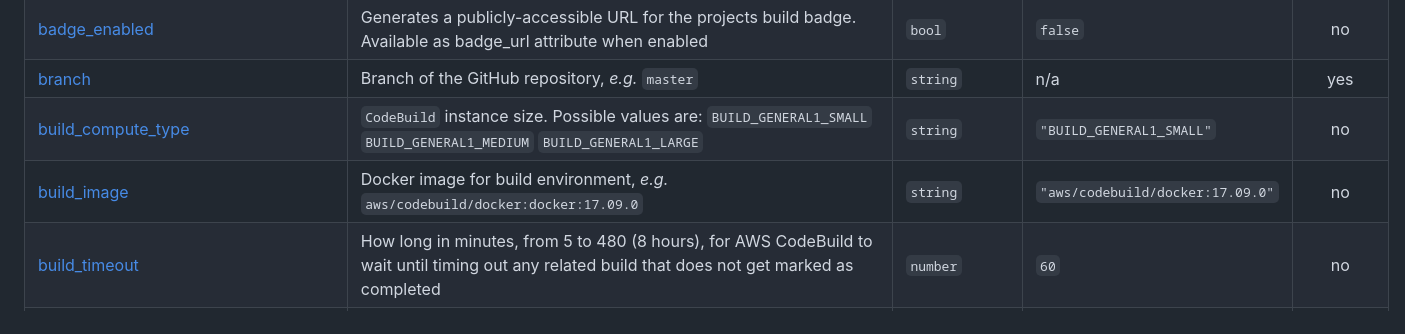
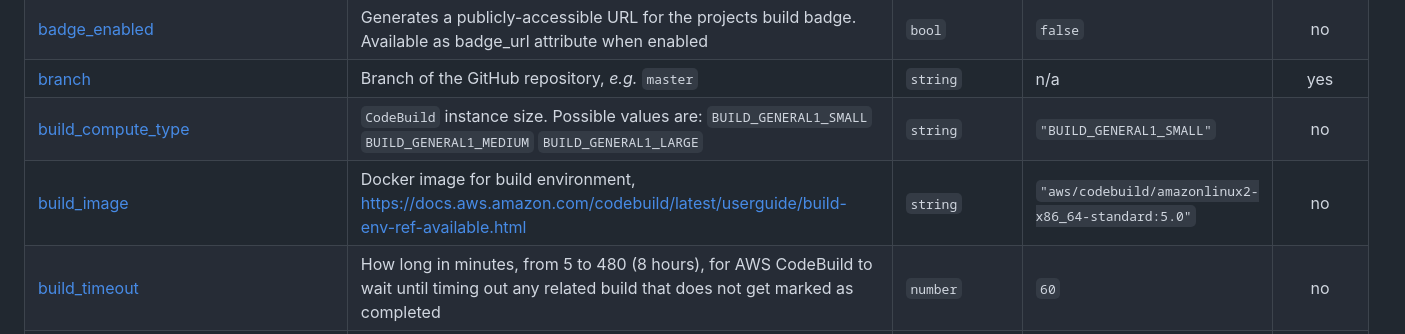
Before and after one commit to cloudposse/terraform-aws-ecs-codepipeline, a Markdown page: README.md, the part around the change. Rendered like a GitHub page.

Commit message:
chore: update README.md

```diff
--- a/README.md
+++ b/README.md
@@ -232,7 +232,7 @@ Available targets:
 | <a name="input_badge_enabled"></a> [badge\_enabled](#input\_badge\_enabled) | Generates a publicly-accessible URL for the projects build badge. Available as badge\_url attribute when enabled | `bool` | `false` | no |
 | <a name="input_branch"></a> [branch](#input\_branch) | Branch of the GitHub repository, _e.g._ `master` | `string` | n/a | yes |
 | <a name="input_build_compute_type"></a> [build\_compute\_type](#input\_build\_compute\_type) | `CodeBuild` instance size. Possible values are: `BUILD_GENERAL1_SMALL` `BUILD_GENERAL1_MEDIUM` `BUILD_GENERAL1_LARGE` | `string` | `"BUILD_GENERAL1_SMALL"` | no |
-| <a name="input_build_image"></a> [build\_image](#input\_build\_image) | Docker image for build environment, _e.g._ `aws/codebuild/docker:docker:17.09.0` | `string` | `"aws/codebuild/docker:17.09.0"` | no |
+| <a name="input_build_image"></a> [build\_image](#input\_build\_image) | Docker image for build environment, https://docs.aws.amazon.com/codebuild/latest/userguide/build-env-ref-available.html | `string` | `"aws/codebuild/amazonlinux2-x86_64-standard:5.0"` | no |
 | <a name="input_build_timeout"></a> [build\_timeout](#input\_build\_timeout) | How long in minutes, from 5 to 480 (8 hours), for AWS CodeBuild to wait until timing out any related build that does not get marked as completed | `number` | `60` | no |
 | <a name="input_build_type"></a> [build\_type](#input\_build\_type) | The type of build environment, e.g. 'LINUX\_CONTAINER' or 'WINDOWS\_CONTAINER' or 'ARM\_CONTAINER' | `string` | `"LINUX_CONTAINER"` | no |
 | <a name="input_buildspec"></a> [buildspec](#input\_buildspec) | Declaration to use for building the project. [For more info](http://docs.aws.amazon.com/codebuild/latest/userguide/build-spec-ref.html) | `string` | `""` | no |
```
